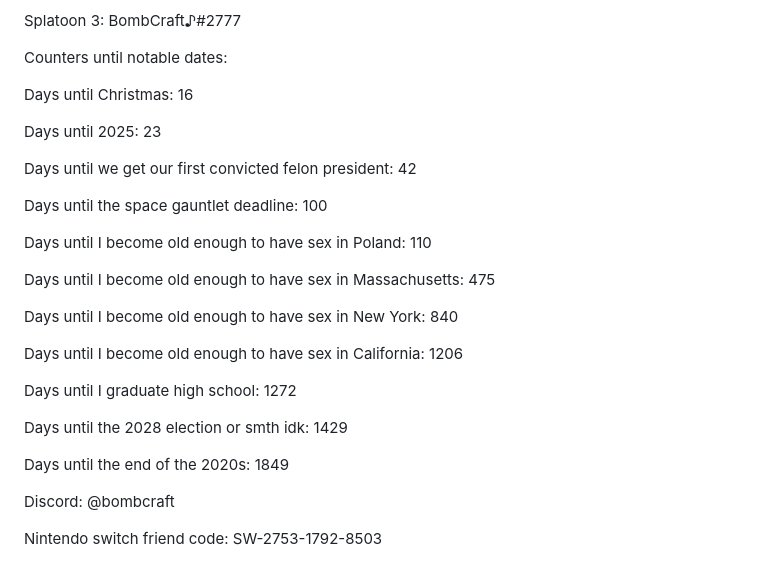
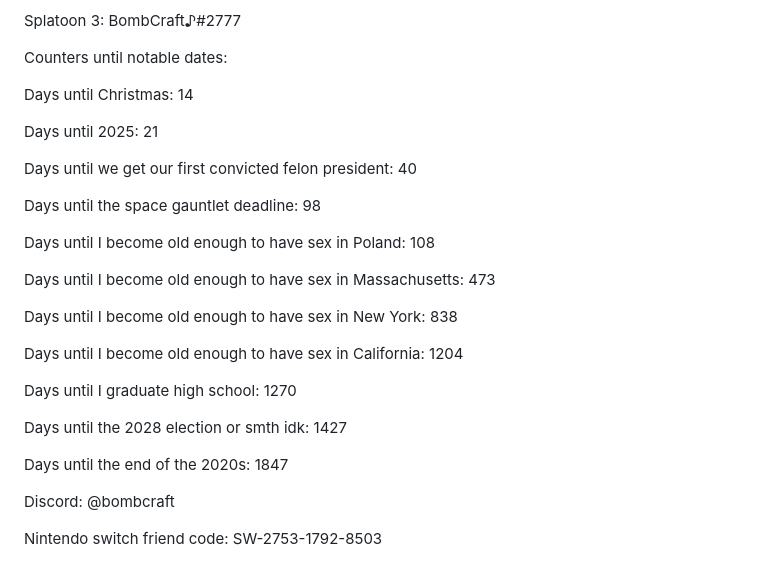
Before and after one commit to ImmediateMurderProfessionals/ImmediateMurderProfessionals, a Markdown page: README.md, the part around the change. Drawn GitHub-style.

```diff
--- a/README.md
+++ b/README.md
@@ -8,27 +8,27 @@ Splatoon 3: BombCraft♪#2777
 
 Counters until notable dates:
 
-Days until Christmas: 16
+Days until Christmas: 14
 
-Days until 2025: 23
+Days until 2025: 21
 
-Days until we get our first convicted felon president: 42
+Days until we get our first convicted felon president: 40
 
-Days until the space gauntlet deadline: 100
+Days until the space gauntlet deadline: 98
 
-Days until I become old enough to have sex in Poland: 110
+Days until I become old enough to have sex in Poland: 108
 
-Days until I become old enough to have sex in Massachusetts: 475
+Days until I become old enough to have sex in Massachusetts: 473
 
-Days until I become old enough to have sex in New York: 840
+Days until I become old enough to have sex in New York: 838
 
-Days until I become old enough to have sex in California: 1206
+Days until I become old enough to have sex in California: 1204
 
-Days until I graduate high school: 1272
+Days until I graduate high school: 1270
 
-Days until the 2028 election or smth idk: 1429
+Days until the 2028 election or smth idk: 1427
 
-Days until the end of the 2020s: 1849
+Days until the end of the 2020s: 1847
 
 Discord: @bombcraft
 
```
